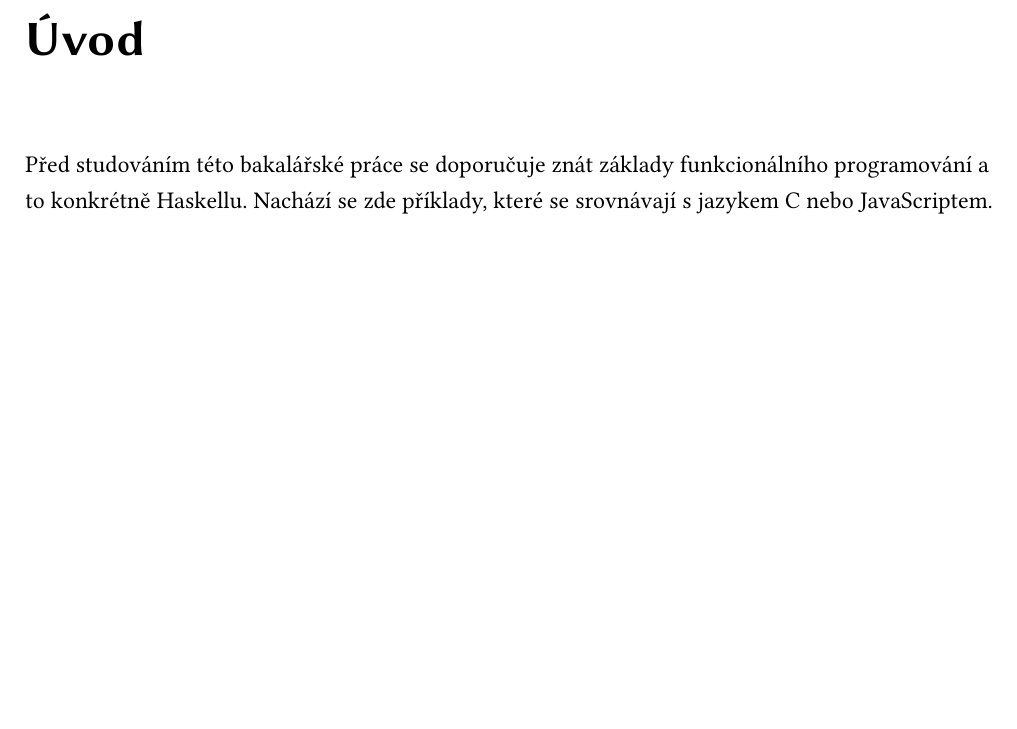
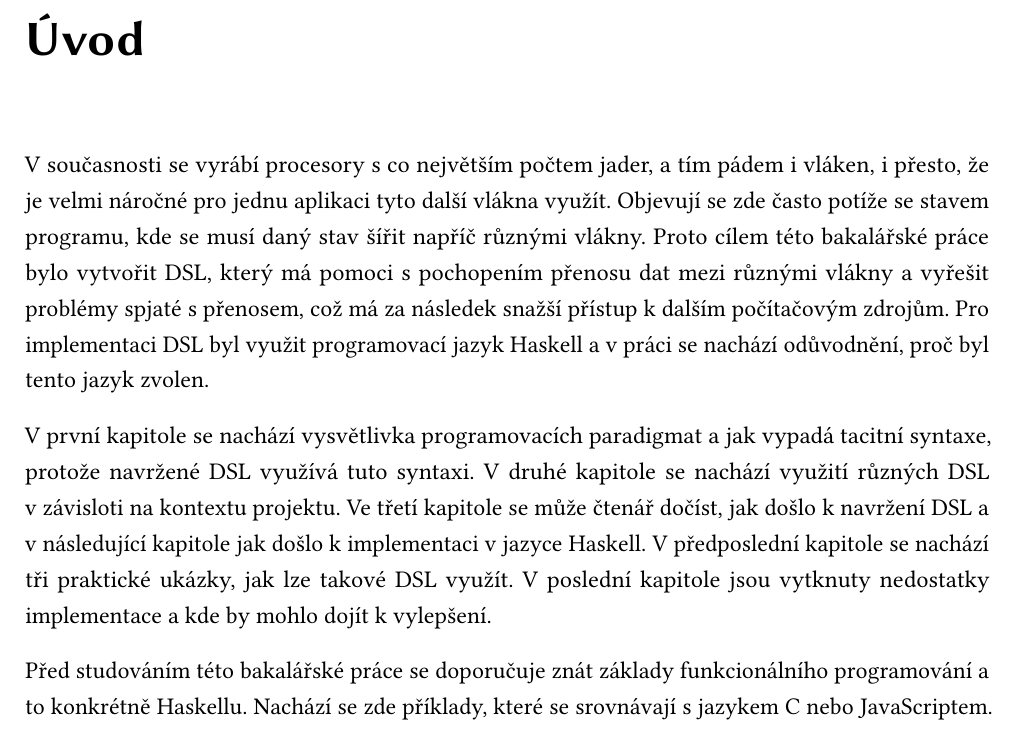
Before and after one commit to SturdyPose/Taskell-bachelor-thesis, a LaTeX thesis (bp_sablona_ul.tex): part of page 11 of 51, cut so that both start at the same text, the shorter picture padded with empty space. The pictures show the PDF file bp_sablona_ul.pdf that the author committed with the source.

Commit message:
Add introduction

```diff
--- a/bp_sablona_ul.tex
+++ b/bp_sablona_ul.tex
@@ -266,13 +266,37 @@ Translation of Czech abstract.
 Translation of czech key words.
 
 {
-
   \hypersetup{linkcolor=black}
   \tableofcontents
 }
 
 \addchap{Úvod}
 
+V současnosti se vyrábí procesory s co největším počtem jader,
+a tím pádem i vláken,
+i přesto,
+že je velmi náročné pro jednu aplikaci tyto další vlákna využít.
+Objevují se zde často potíže se stavem programu,
+kde se musí daný stav šířit napříč různými vlákny.
+Proto cílem této bakalářské práce bylo vytvořit DSL,
+který má pomoci s pochopením přenosu dat mezi různými vlákny
+a vyřešit problémy spjaté s přenosem,
+což má za následek snažší přístup k dalším počítačovým zdrojům.
+Pro implementaci DSL byl využit programovací jazyk Haskell a
+v práci se nachází odůvodnění,
+proč byl tento jazyk zvolen.
+
+V první kapitole se nachází vysvětlivka programovacích paradigmat a
+jak vypadá tacitní syntaxe,
+protože navržené DSL využívá tuto syntaxi.
+V druhé kapitole se nachází využití různých DSL v závisloti na kontextu projektu.
+Ve třetí kapitole se může čtenář dočíst,
+jak došlo k navržení DSL a
+v následující kapitole jak došlo k implementaci v jazyce Haskell.
+V předposlední kapitole se nachází tři praktické ukázky,
+jak lze takové DSL využít.
+V poslední kapitole jsou vytknuty nedostatky implementace a
+kde by mohlo dojít k vylepšení.
 
 Před studováním této bakalářské práce se doporučuje znát základy funkcionálního programování a
 to konkrétně Haskellu.
```
Also changed, not shown: bp_sablona_ul.pdf.
